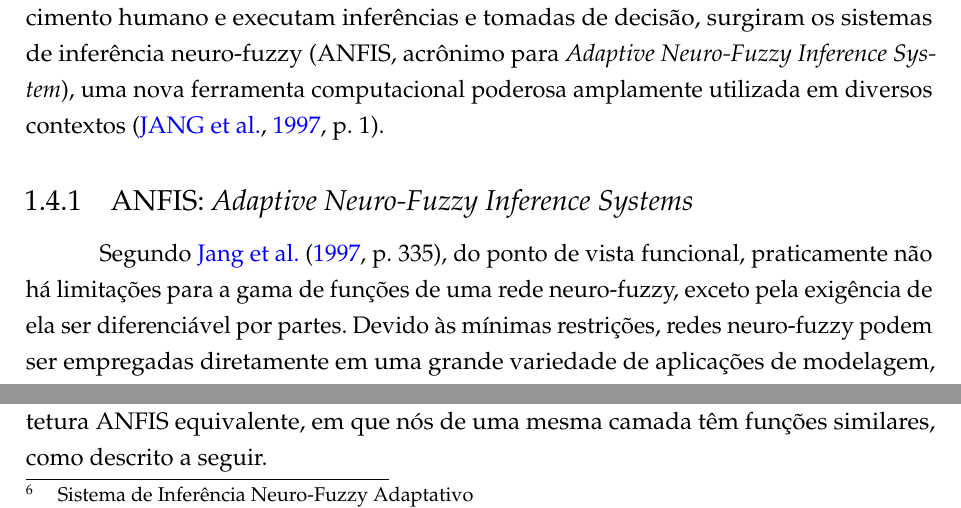
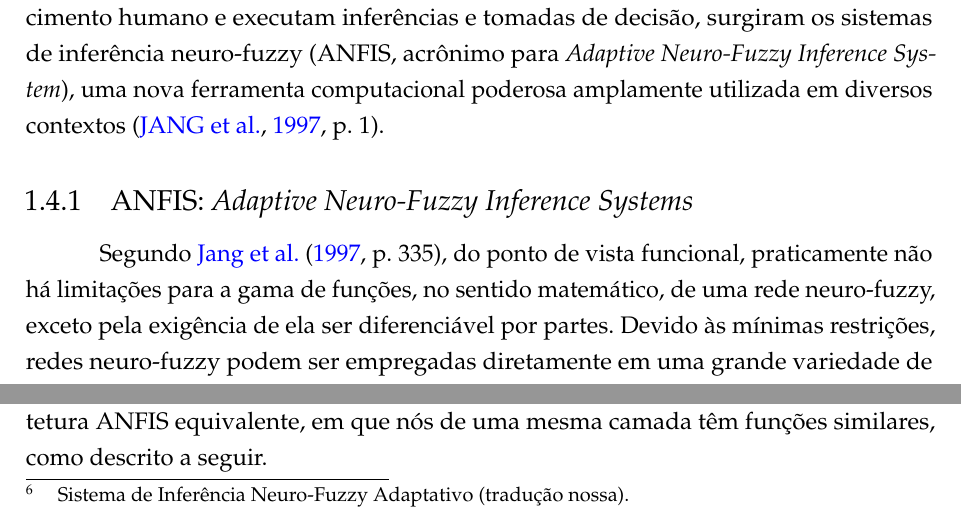
Before and after one commit to marcosfparreiras/tcc2, a LaTeX thesis (main.tex, which reads 02-elementos-textuais/fund-teorica-anfis.tex): two parts of page 11 of 18, joined at a grey line, cut so that both start at the same text. The pictures show the PDF file main.pdf that the author committed with the source.

Commit message:
Finalização da seçaõ 2.4.1 - ANFIS

```diff
--- a/02-elementos-textuais/fund-teorica-anfis.tex
+++ b/02-elementos-textuais/fund-teorica-anfis.tex
@@ -1,14 +1,14 @@
 Aliando o poder das RNAs, que reconhecem padrões e se adaptam para lidar com mudanças no ambiente, aos sistemas de inferência fuzzy, que incorporam o conhecimento humano e executam inferências e tomadas de decisão, surgiram os sistemas de inferência neuro-fuzzy (ANFIS, acrônimo para \textit{Adaptive Neuro-Fuzzy Inference System}), uma nova ferramenta computacional poderosa amplamente utilizada em diversos contextos \cite[p.~1]{Jang1997}.
 
 \subsection{ANFIS: \textit{Adaptive Neuro-Fuzzy Inference Systems}}
-Segundo \citeonline[p.~335]{Jang1997}, do ponto de vista funcional, praticamente não há limitações para a gama de funções de uma rede neuro-fuzzy, exceto pela exigência de ela ser diferenciável por partes. Devido às mínimas restrições, redes neuro-fuzzy podem ser empregadas diretamente em uma grande variedade de aplicações de modelagem, tomadas de decisão, processamento de sinal e controle.
+Segundo \citeonline[p.~335]{Jang1997}, do ponto de vista funcional, praticamente não há limitações para a gama de funções, no sentido matemático, de uma rede neuro-fuzzy, exceto pela exigência de ela ser diferenciável por partes. Devido às mínimas restrições, redes neuro-fuzzy podem ser empregadas diretamente em uma grande variedade de aplicações de modelagem, tomadas de decisão, processamento de sinal e controle.
 
 %\subsubsection{Arquitetura ANFIS}
-Para simplificar, a arquitetura ANFIS\footnote{Sistema de Inferência Neuro-Fuzzy Adaptativo} será descrita considerando-a dotada de duas entradas $x$ e $y$ e uma saída $z$. Para um modelo fuzzy Sugeno de primeira ordem, um conjunto comum de regras do tipo \textit{se-então} é o seguinte:
+Para simplificar, a arquitetura ANFIS\footnote{Sistema de Inferência Neuro-Fuzzy Adaptativo (tradução nossa).} será descrita considerando-a dotada de duas entradas $x$ e $y$ e uma saída $z$. Para um modelo fuzzy Sugeno de primeira ordem, um conjunto comum de regras do tipo \textit{se-então} é o seguinte:
 
 \begin{center}
     Regra 1: Se $x$ é $A_1$ e $y$ é $B_1$, então $f_1 = p_1x + q_1y + r_1$,\\
-    Regra 2: Se $x$ é $A_2$ e $y$ é $B_2$, então $f_2 = p_2x + q_2y + r_2$,
+    Regra 2: Se $x$ é $A_2$ e $y$ é $B_2$, então $f_2 = p_2x + q_2y + r_2$.
 \end{center}
 
 A Figura \ref{fig:anfis} ilustra um mecanismo de raciocínio para o modelo Sugeno e a arquitetura ANFIS equivalente, em que nós de uma mesma camada têm funções similares, como descrito a seguir.
```
Also changed, not shown: main.pdf, main_compressed.pdf, 02-elementos-textuais/fund-teorica-anfis.tex (8 more changed lines), 6 other files.
